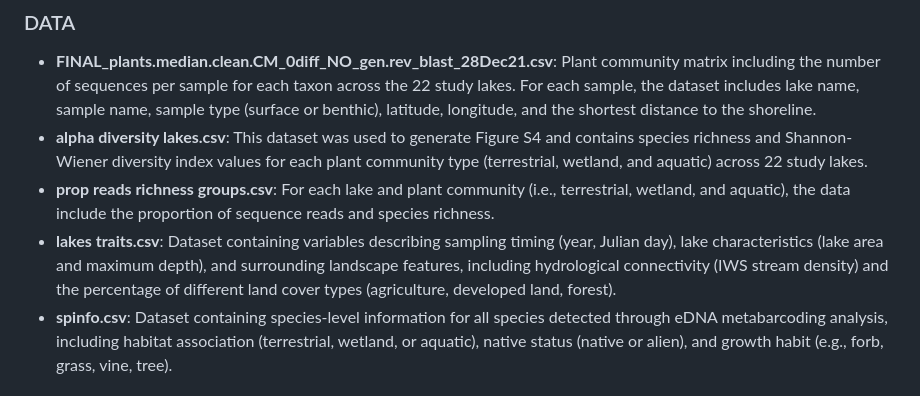
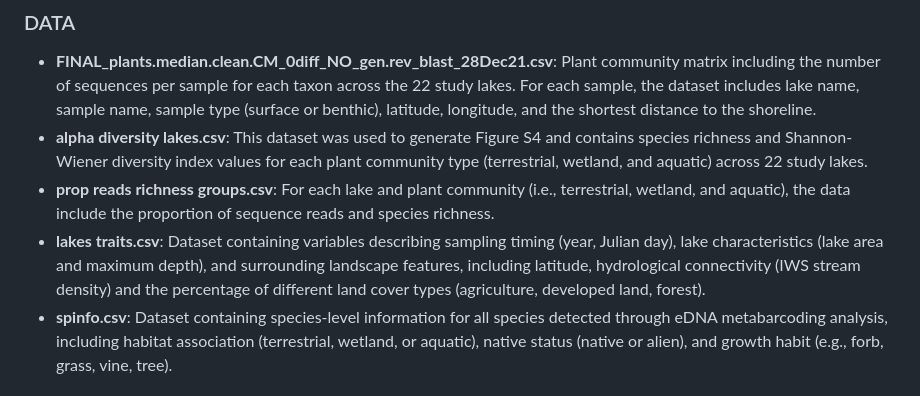
Before and after one commit to CastillaLab/Plant-eDNA, a Markdown page: README.md, the part around the change. GitHub-like rendering.

```diff
--- a/README.md
+++ b/README.md
@@ -15,7 +15,7 @@ Freshwater ecosystems are essential to global biodiversity and human well-being,
 - **FINAL_plants.median.clean.CM_0diff_NO_gen.rev_blast_28Dec21.csv**: Plant community matrix including the number of sequences per sample for each taxon across the 22 study lakes. For each sample, the dataset includes lake name, sample name, sample type (surface or benthic), latitude, longitude, and the shortest distance to the shoreline.
 - **alpha diversity lakes.csv**: This dataset was used to generate Figure S4 and contains species richness and Shannon-Wiener diversity index values for each plant community type (terrestrial, wetland, and aquatic) across 22 study lakes.
 - **prop reads richness groups.csv**: For each lake and plant community (i.e., terrestrial, wetland, and aquatic), the data include the proportion of sequence reads and species richness.
-- **lakes traits.csv**: Dataset containing variables describing sampling timing (year, Julian day), lake characteristics (lake area and maximum depth), and surrounding landscape features, including hydrological connectivity (IWS stream density) and the percentage of different land cover types (agriculture, developed land, forest).
+- **lakes traits.csv**: Dataset containing variables describing sampling timing (year, Julian day), lake characteristics (lake area and maximum depth), and surrounding landscape features, including latitude, hydrological connectivity (IWS stream density) and the percentage of different land cover types (agriculture, developed land, forest).
 - **spinfo.csv**: Dataset containing species-level information for all species detected through eDNA metabarcoding analysis, including habitat association (terrestrial, wetland, or aquatic), native status (native or alien), and growth habit (e.g., forb, grass, vine, tree).
 
 ### SCRIPTS
```
